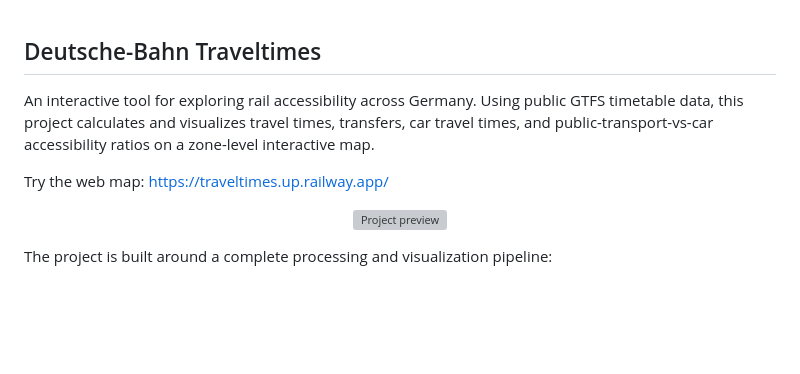
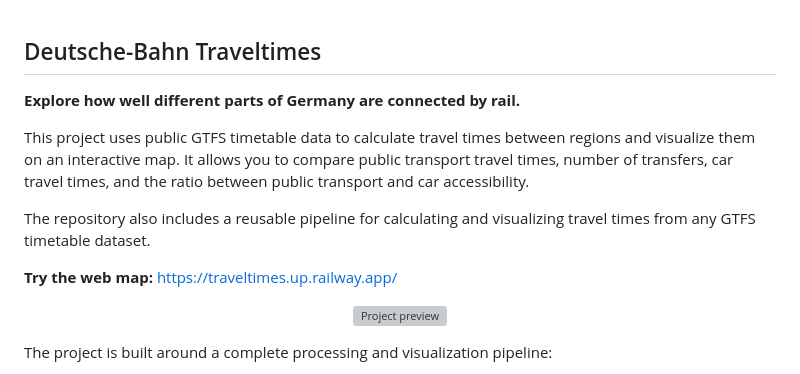
Before and after one commit to tarikels/deutsche-bahn-traveltimes, a Markdown page: README.md, the part around the change. GitHub-like rendering; blank space fills up the shorter version; grey boxes are pictures that could not be loaded.

```diff
--- a/README.md
+++ b/README.md
@@ -1,9 +1,12 @@
 ## Deutsche-Bahn Traveltimes
 
-An interactive tool for exploring rail accessibility across Germany.
-Using public GTFS timetable data, this project calculates and visualizes travel times, transfers, car travel times, and public-transport-vs-car accessibility ratios on a zone-level interactive map.
+**Explore how well different parts of Germany are connected by rail.**
 
-Try the web map: https://traveltimes.up.railway.app/
+This project uses public GTFS timetable data to calculate travel times between regions and visualize them on an interactive map. It allows you to compare public transport travel times, number of transfers, car travel times, and the ratio between public transport and car accessibility.
+
+The repository also includes a reusable pipeline for calculating and visualizing travel times from any GTFS timetable dataset.
+
+**Try the web map:** https://traveltimes.up.railway.app/
 
 <p align="center">
   <img src="data/example.png" alt="Project preview" width="1300">
```
